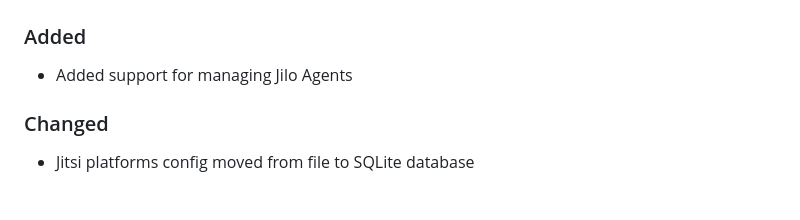
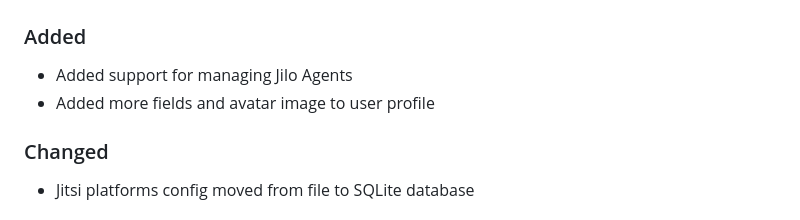
Before and after one commit to lindeas/jilo-web, a Markdown page: CHANGELOG.md, the part around the change. Drawn GitHub-style.

Commit message:
updates the changelog

```diff
--- a/CHANGELOG.md
+++ b/CHANGELOG.md
@@ -8,6 +8,7 @@ All notable changes to this project will be documented in this file.
 
 ### Added
 - Added support for managing Jilo Agents
+- Added more fields and avatar image to user profile
 
 ### Changed
 - Jitsi platforms config moved from file to SQLite database
```
